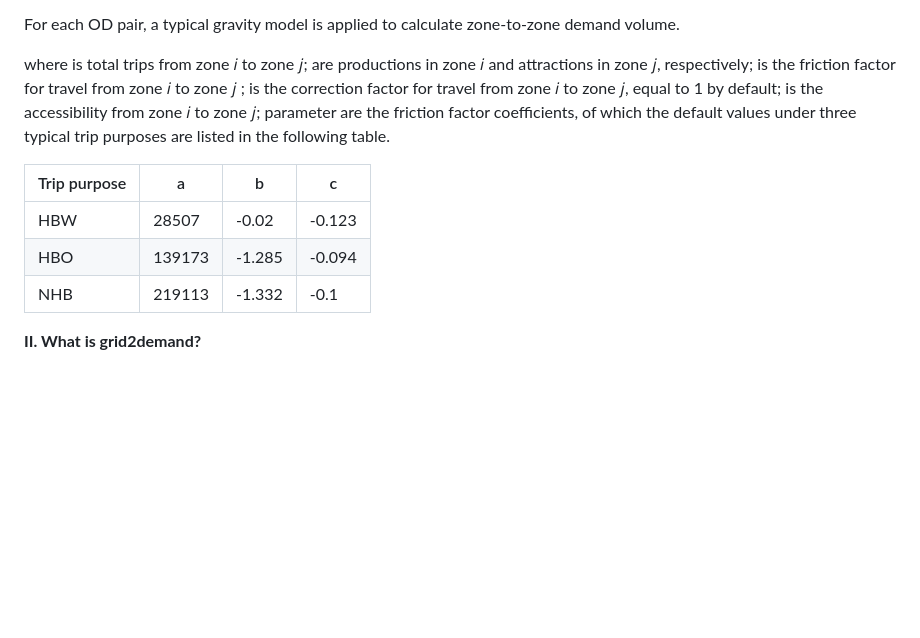
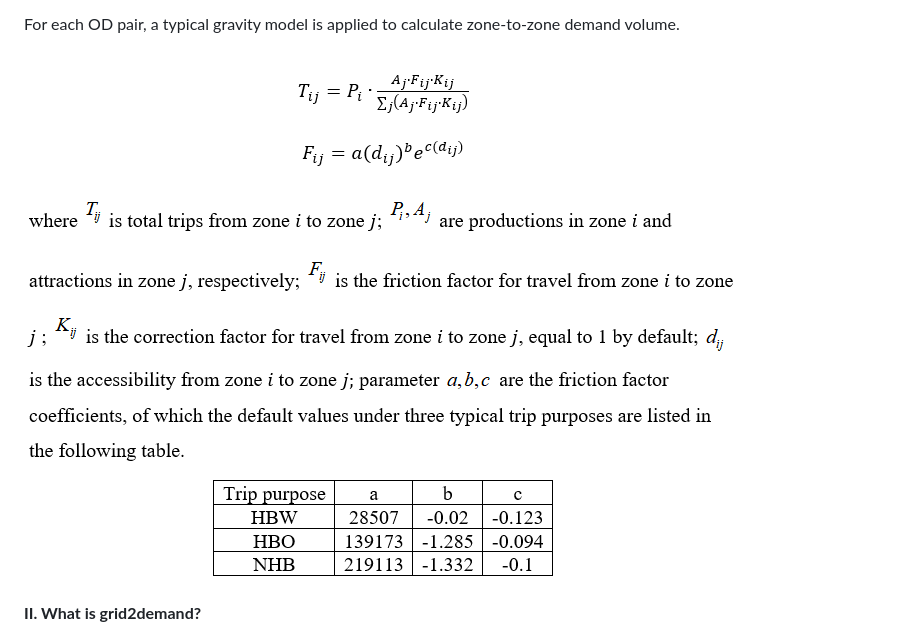
Before and after one commit to asu-trans-ai-lab/grid2demand, a Markdown page: README.md, the part around the change printed below. Rendered like a GitHub page; pictures changed too: media/9449810b569cdb6589b5df4c4dfd18b8.png (added); blank space fills up the shorter version.

```diff
--- a/README.md
+++ b/README.md
@@ -126,18 +125,7 @@ visit <https://tfresource.org/topics/Trip_distribution.html>.
 For each OD pair, a typical gravity model is applied to calculate zone-to-zone
 demand volume.
 
-where is total trips from zone 𝑖 to zone 𝑗; are productions in zone 𝑖 and
-attractions in zone 𝑗, respectively; is the friction factor for travel from zone
-𝑖 to zone 𝑗 ; is the correction factor for travel from zone 𝑖 to zone 𝑗, equal
-to 1 by default; is the accessibility from zone 𝑖 to zone 𝑗; parameter are the
-friction factor coefficients, of which the default values under three typical
-trip purposes are listed in the following table.
-
-| Trip purpose | a      | b       | c       |
-|--------------|--------|---------|---------|
-| HBW          | 28507  | \-0.02  | \-0.123 |
-| HBO          | 139173 | \-1.285 | \-0.094 |
-| NHB          | 219113 | \-1.332 | \-0.1   |
+![](media/9449810b569cdb6589b5df4c4dfd18b8.png)
 
 **II. What is grid2demand?**
 
```
Also changed, not shown: other parts of README.md (+3 -4 lines), 2 other files.
